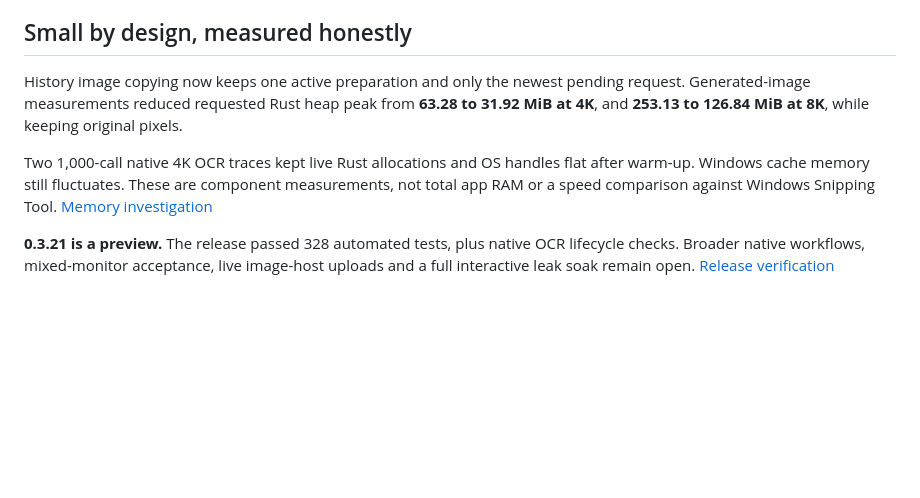
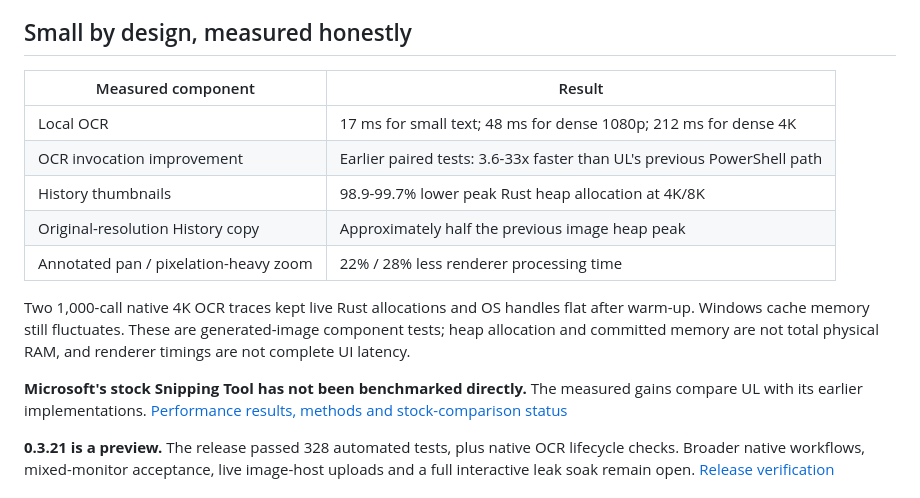
Before and after one commit to finalpantasy/Snipping-Tool-Ultralite, a Markdown page: README.md, the part around the change. Drawn GitHub-style; blank space fills up the shorter version.

Commit message:
Document measured performance and stock comparison limits

```diff
--- a/README.md
+++ b/README.md
@@ -53,9 +53,17 @@ Optional **Settings > Windows > Use as my Snipping Tool** installs for your acco
 
 ## Small by design, measured honestly
 
-History image copying now keeps one active preparation and only the newest pending request. Generated-image measurements reduced requested Rust heap peak from **63.28 to 31.92 MiB at 4K**, and **253.13 to 126.84 MiB at 8K**, while keeping original pixels.
+| Measured component | Result |
+| --- | --- |
+| Local OCR | 17 ms for small text; 48 ms for dense 1080p; 212 ms for dense 4K |
+| OCR invocation improvement | Earlier paired tests: 3.6-33x faster than UL's previous PowerShell path |
+| History thumbnails | 98.9-99.7% lower peak Rust heap allocation at 4K/8K |
+| Original-resolution History copy | Approximately half the previous image heap peak |
+| Annotated pan / pixelation-heavy zoom | 22% / 28% less renderer processing time |
 
-Two 1,000-call native 4K OCR traces kept live Rust allocations and OS handles flat after warm-up. Windows cache memory still fluctuates. These are component measurements, not total app RAM or a speed comparison against Windows Snipping Tool. [Memory investigation](docs/LEAK-INVESTIGATION-2026-10-13.md)
+Two 1,000-call native 4K OCR traces kept live Rust allocations and OS handles flat after warm-up. Windows cache memory still fluctuates. These are generated-image component tests; heap allocation and committed memory are not total physical RAM, and renderer timings are not complete UI latency.
+
+**Microsoft's stock Snipping Tool has not been benchmarked directly.** The measured gains compare UL with its earlier implementations. [Performance results, methods and stock-comparison status](docs/PERFORMANCE.md)
 
 **0.3.21 is a preview.** The release passed 328 automated tests, plus native OCR lifecycle checks. Broader native workflows, mixed-monitor acceptance, live image-host uploads and a full interactive leak soak remain open. [Release verification](docs/VERIFICATION-0.3.21.md)
 
```
Also changed, not shown: docs/PERFORMANCE.md (added, +102 -0 lines).
